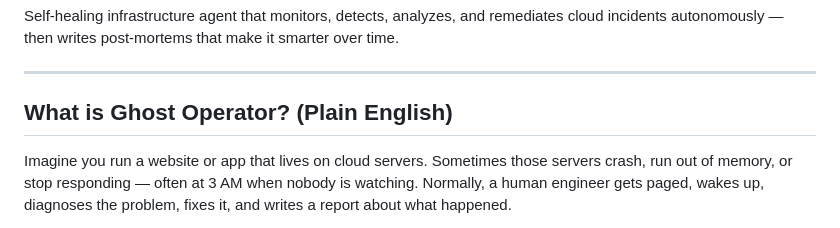
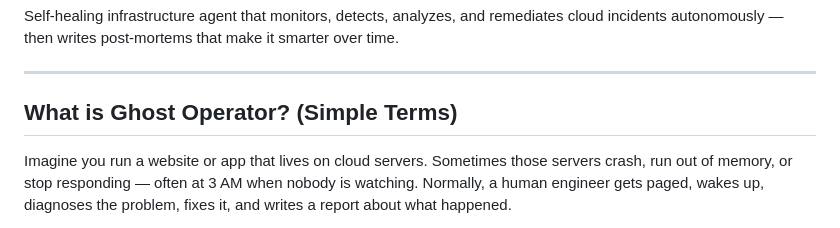
Before and after one commit to arhrid/ghost_operator, a Markdown page: README.md, the part around the change. Rendered like a GitHub page.

Commit message:
Update title

```diff
--- a/README.md
+++ b/README.md
@@ -4,7 +4,7 @@ Self-healing infrastructure agent that monitors, detects, analyzes, and remediat
 
 ---
 
-## What is Ghost Operator? (Plain English)
+## What is Ghost Operator? (Simple Terms)
 
 Imagine you run a website or app that lives on cloud servers. Sometimes those servers crash, run out of memory, or stop responding — often at 3 AM when nobody is watching. Normally, a human engineer gets paged, wakes up, diagnoses the problem, fixes it, and writes a report about what happened.
 
```
